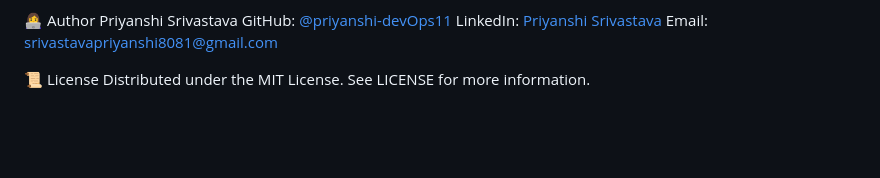
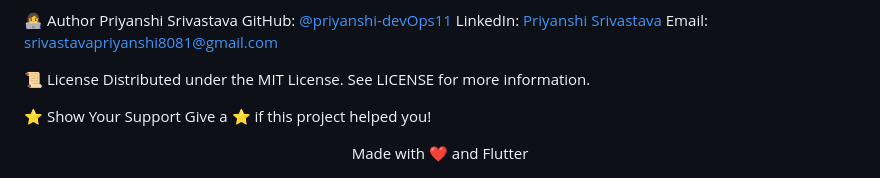
Before and after one commit to priyanshi-devOps11/Smart-Health-Tracker, a Markdown page: README.md, the part around the change. GitHub-like rendering; blank space fills up the shorter version.

```diff
--- a/README.md
+++ b/README.md
@@ -102,3 +102,10 @@ Email: srivastavapriyanshi8081@gmail.com
 
 📜 License
 Distributed under the MIT License. See LICENSE for more information.
+
+⭐ Show Your Support
+Give a ⭐️ if this project helped you!
+
+<div align="center">
+Made with ❤️ and Flutter
+</div>
```
